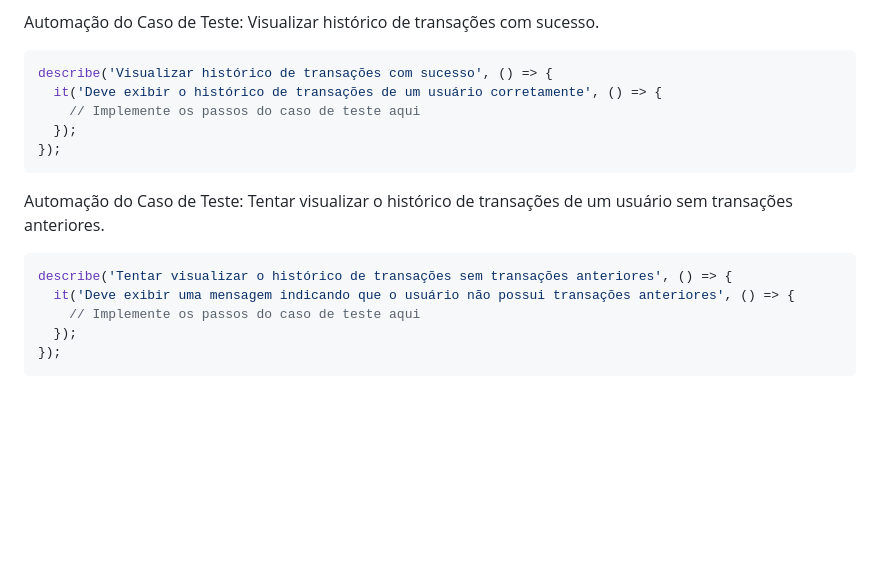
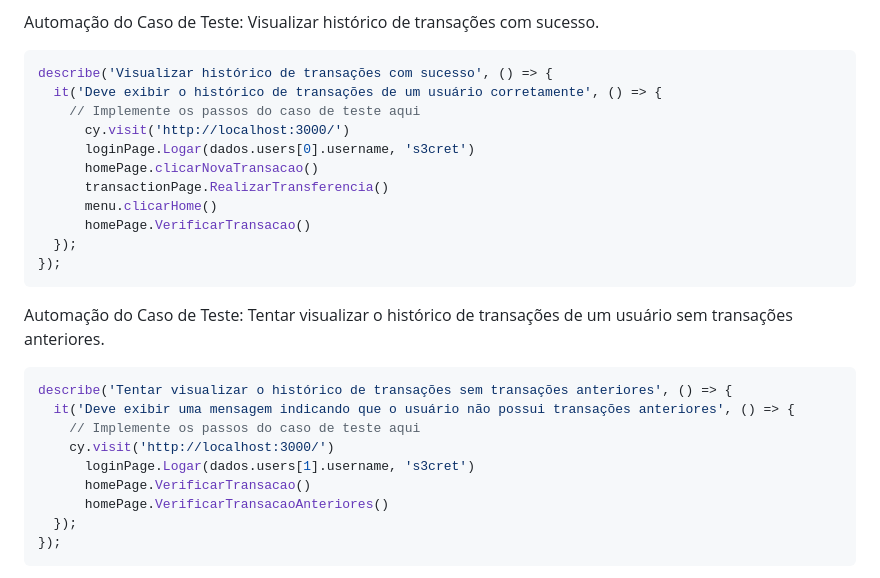
Before and after one commit to FelipoB/Estudos, a Markdown page: 4- Teste com cypress/Exercícios/exercicio-3 .md, the part around the change. Rendered like a GitHub page; blank space fills up the shorter version.

````diff
--- a/4- Teste com cypress/Exercícios/exercicio-3 .md
+++ b/4- Teste com cypress/Exercícios/exercicio-3 .md
@@ -31,6 +31,12 @@ Automação do Caso de Teste: Visualizar histórico de transações com sucesso.
 describe('Visualizar histórico de transações com sucesso', () => {
   it('Deve exibir o histórico de transações de um usuário corretamente', () => {
     // Implemente os passos do caso de teste aqui
+      cy.visit('http://localhost:3000/')
+      loginPage.Logar(dados.users[0].username, 's3cret')
+      homePage.clicarNovaTransacao()
+      transactionPage.RealizarTransferencia()
+      menu.clicarHome()
+      homePage.VerificarTransacao()
   });
 });
 ```
@@ -41,6 +47,10 @@ Automação do Caso de Teste: Tentar visualizar o histórico de transações de
 describe('Tentar visualizar o histórico de transações sem transações anteriores', () => {
   it('Deve exibir uma mensagem indicando que o usuário não possui transações anteriores', () => {
     // Implemente os passos do caso de teste aqui
+    cy.visit('http://localhost:3000/')
+      loginPage.Logar(dados.users[1].username, 's3cret')
+      homePage.VerificarTransacao()
+      homePage.VerificarTransacaoAnteriores()
   });
 });
 ```
````
Also changed, not shown: 4- Teste com cypress/Exercícios/exercicio-2.md (+30 -0 lines), 4- Teste com cypress/Exercícios/exercicio-4.md (added, +20 -0 lines).
